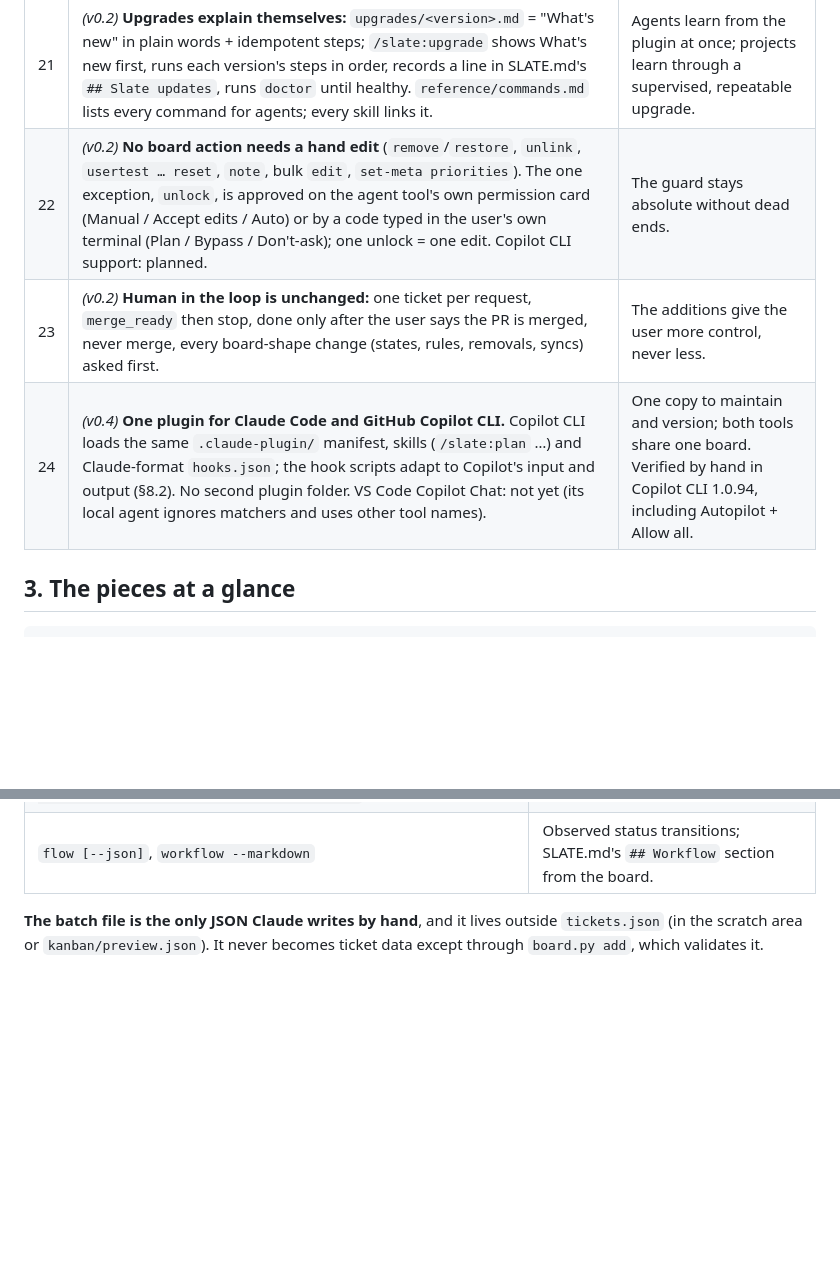
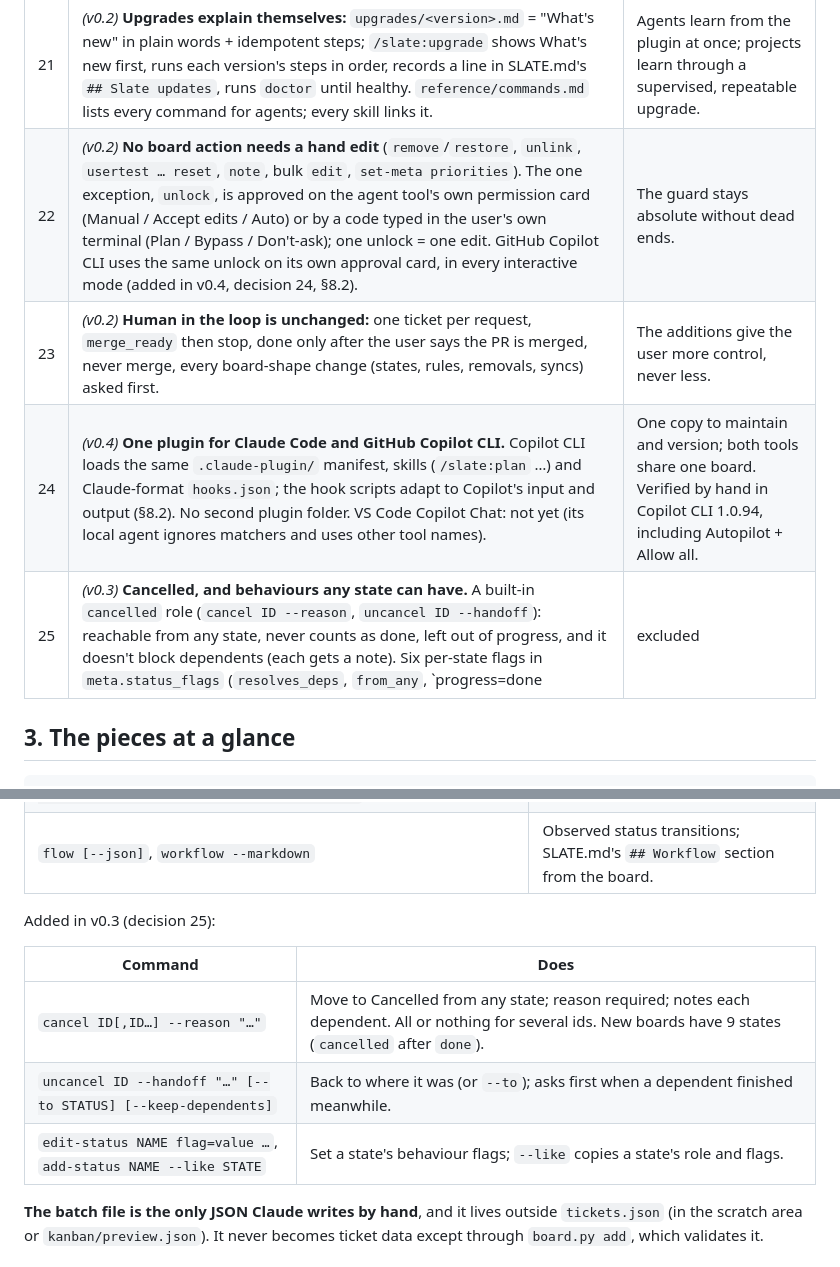
Before and after one commit to Zidane786/slate, a Markdown page: docs/specs/2026-09-26-slate-design.md, 2 parts joined by grey strips. Rendered like a GitHub page; blank space fills up the shorter version.

```diff
--- a/docs/specs/2026-09-26-slate-design.md
+++ b/docs/specs/2026-09-26-slate-design.md
@@ -54,9 +54,10 @@ project's repo.
 | 19 | *(v0.2)* **Write lock:** every board write holds `kanban/.slate-write.lock` (O_EXCL, ~10 s wait); `unlock-write` removes only a stale lock. **Repair writes:** a broken board accepts writes that remove errors and add none. | Parallel writers never lose data; a broken board can be fixed with commands. |
 | 20 | *(v0.2)* **`doctor`:** local health checks with a code, a kind (`setup` → `/slate:upgrade`, `tickets` → `/slate:sync`) and fix lines; `--brief` feeds the session-start line. | One place that says what's wrong and which skill fixes it. |
 | 21 | *(v0.2)* **Upgrades explain themselves:** `upgrades/<version>.md` = "What's new" in plain words + idempotent steps; `/slate:upgrade` shows What's new first, runs each version's steps in order, records a line in SLATE.md's `## Slate updates`, runs `doctor` until healthy. `reference/commands.md` lists every command for agents; every skill links it. | Agents learn from the plugin at once; projects learn through a supervised, repeatable upgrade. |
-| 22 | *(v0.2)* **No board action needs a hand edit** (`remove`/`restore`, `unlink`, `usertest … reset`, `note`, bulk `edit`, `set-meta priorities`). The one exception, `unlock`, is approved on the agent tool's own permission card (Manual / Accept edits / Auto) or by a code typed in the user's own terminal (Plan / Bypass / Don't-ask); one unlock = one edit. Copilot CLI support: planned. | The guard stays absolute without dead ends. |
+| 22 | *(v0.2)* **No board action needs a hand edit** (`remove`/`restore`, `unlink`, `usertest … reset`, `note`, bulk `edit`, `set-meta priorities`). The one exception, `unlock`, is approved on the agent tool's own permission card (Manual / Accept edits / Auto) or by a code typed in the user's own terminal (Plan / Bypass / Don't-ask); one unlock = one edit. GitHub Copilot CLI uses the same unlock on its own approval card, in every interactive mode (added in v0.4, decision 24, §8.2). | The guard stays absolute without dead ends. |
 | 23 | *(v0.2)* **Human in the loop is unchanged:** one ticket per request, `merge_ready` then stop, done only after the user says the PR is merged, never merge, every board-shape change (states, rules, removals, syncs) asked first. | The additions give the user more control, never less. |
 | 24 | *(v0.4)* **One plugin for Claude Code and GitHub Copilot CLI.** Copilot CLI loads the same `.claude-plugin/` manifest, skills (`/slate:plan` …) and Claude-format `hooks.json`; the hook scripts adapt to Copilot's input and output (§8.2). No second plugin folder. VS Code Copilot Chat: not yet (its local agent ignores matchers and uses other tool names). | One copy to maintain and version; both tools share one board. Verified by hand in Copilot CLI 1.0.94, including Autopilot + Allow all. |
+| 25 | *(v0.3)* **Cancelled, and behaviours any state can have.** A built-in `cancelled` role (`cancel ID --reason`, `uncancel ID --handoff`): reachable from any state, never counts as done, left out of progress, and it doesn't block dependents (each gets a note). Six per-state flags in `meta.status_flags` (`resolves_deps`, `from_any`, `progress=done|excluded|open`, `terminal`, `notify_dependents`, `folded`); Done and Cancelled are just states with them on, and `add-status X --like cancelled` makes Won't fix, Duplicate and the like. States are set up from the CLI or by the agent after asking, never from the board page. Schema 3 (`migrate` adds Cancelled after Done). | Teams drop work without faking "done" or deleting history, and add their own end states without new code. |
 
 ## 3. The pieces at a glance
 
@@ -283,6 +284,14 @@ step with `board.py --help` by `tests/test_docs_consistency.py`):
 | `doctor [--json] [--brief] [--against]` | Project health with codes, kinds and fixes. |
 | `serve [--ensure] [--port N] [--strict-port] [--host] [--open] [--status] [--stop] [--idle-exit H]` | The live board page (decision 16). |
 | `flow [--json]`, `workflow --markdown` | Observed status transitions; SLATE.md's `## Workflow` section from the board. |
+
+Added in v0.3 (decision 25):
+
+| Command | Does |
+|---|---|
+| `cancel ID[,ID…] --reason "…"` | Move to Cancelled from any state; reason required; notes each dependent. All or nothing for several ids. New boards have 9 states (`cancelled` after `done`). |
+| `uncancel ID --handoff "…" [--to STATUS] [--keep-dependents]` | Back to where it was (or `--to`); asks first when a dependent finished meanwhile. |
+| `edit-status NAME flag=value …`, `add-status NAME --like STATE` | Set a state's behaviour flags; `--like` copies a state's role and flags. |
 
 **The batch file is the only JSON Claude writes by hand**, and it lives outside `tickets.json`
 (in the scratch area or `kanban/preview.json`). It never becomes ticket data except through
```
Also changed, not shown: docs/plans/2026-09-27-v0.3-build-plan.md (added, +104 -0 lines), docs/plans/2026-10-09-v0.4-build-plan.md (added, +79 -0 lines).
